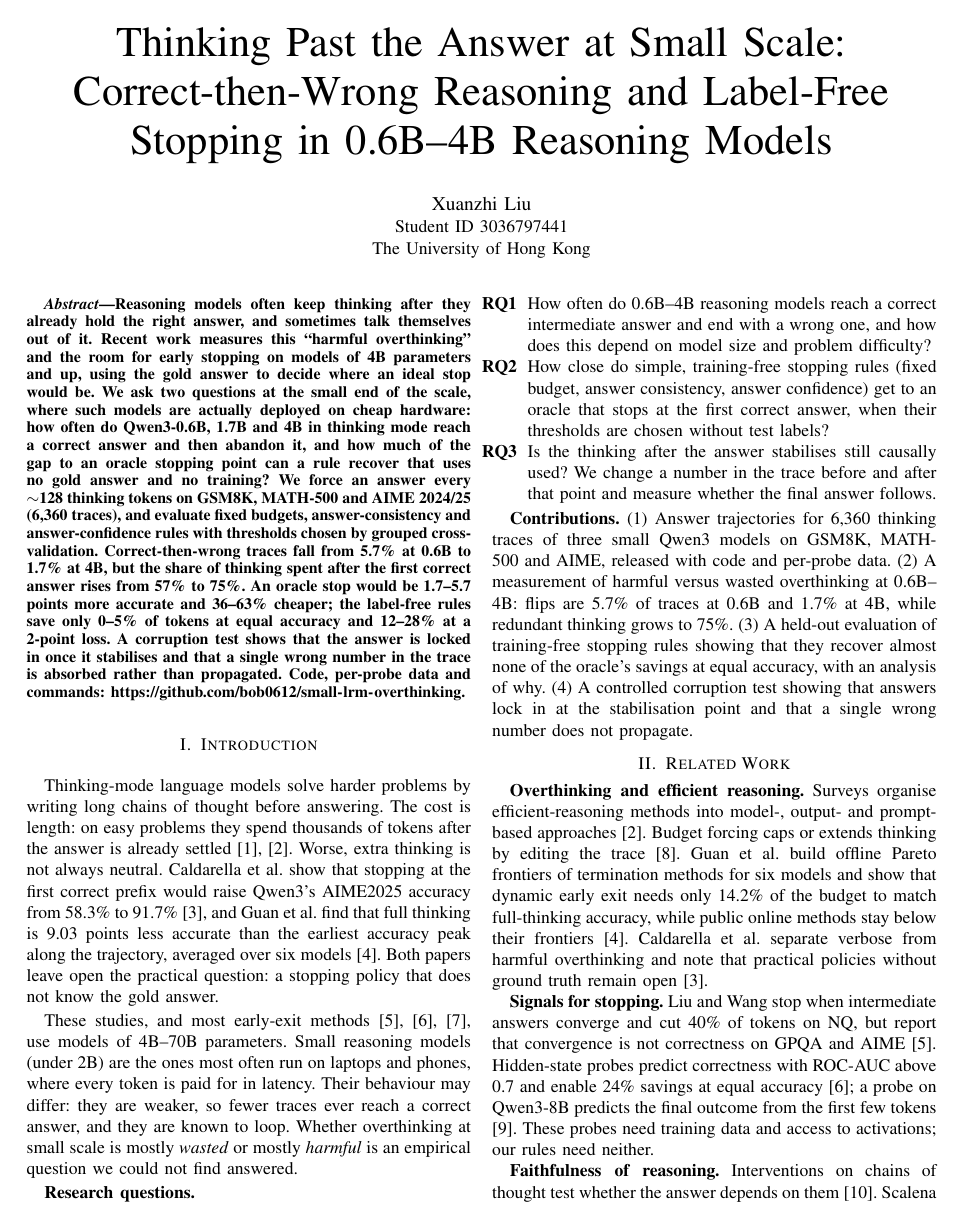
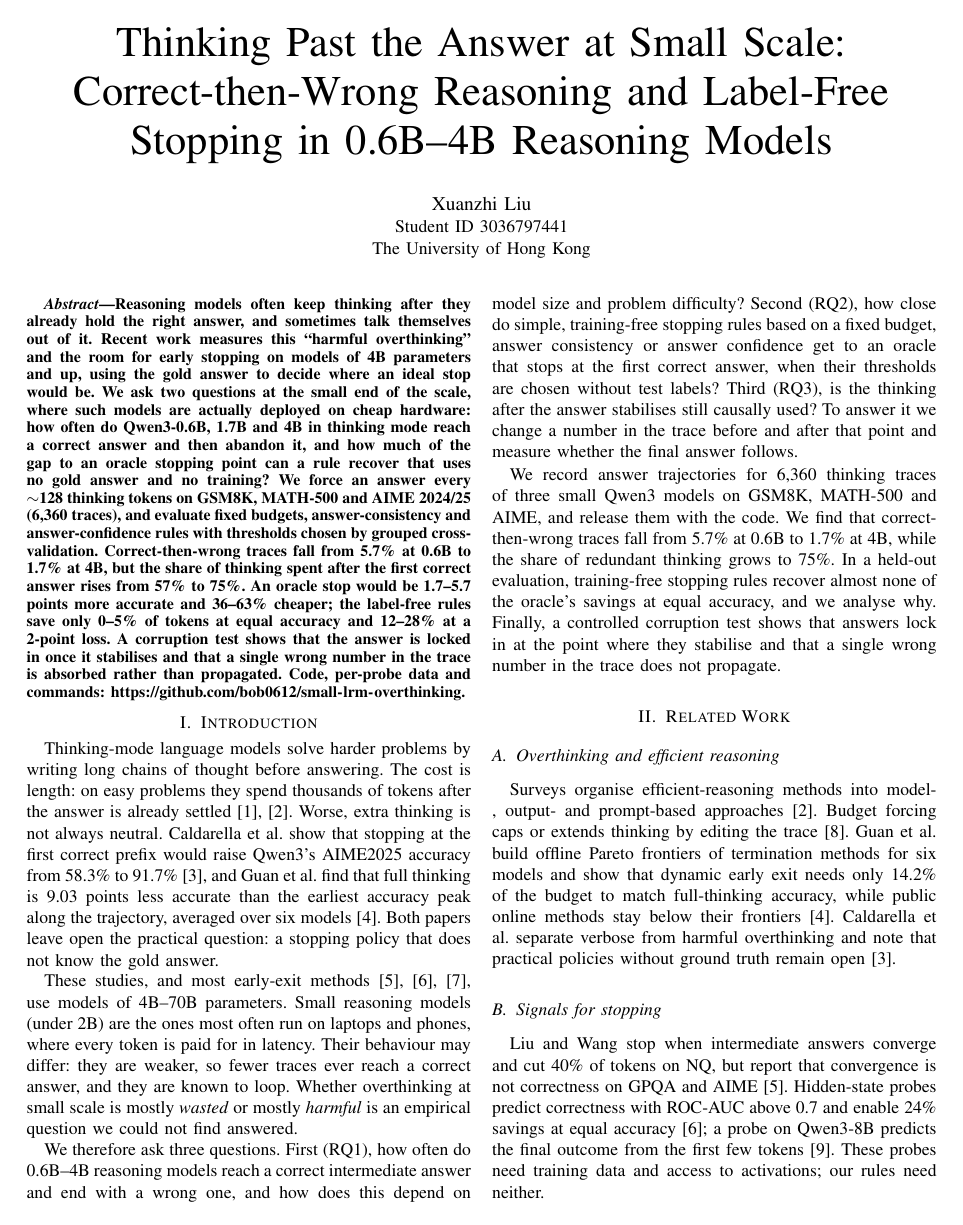
Before and after one commit to bob0612/small-lrm-overthinking, a LaTeX paper (report/main.tex): page 1 of 5. Compiled offline with pdfLaTeX.

Commit message:
Report style: RQs and contributions as prose, subsections instead of bold run-in heads
Co-Authored-By: Claude Opus 5.5 <noreply@anthropic.com>
Claude-Session: https://claude.ai/code/session_01NLfz51aSHrrZJRrkLZTLyc

```diff
--- a/report/main.tex
+++ b/report/main.tex
@@ -40,41 +40,39 @@ token is paid for in latency. Their behaviour may differ: they are weaker, so fe
 answer, and they are known to loop. Whether overthinking at small scale is mostly \emph{wasted} or mostly
 \emph{harmful} is an empirical question we could not find answered.
 
-\textbf{Research questions.}
-\begin{itemize}
-\item[\textbf{RQ1}] How often do 0.6B--4B reasoning models reach a correct intermediate answer and end with a wrong one,
-and how does this depend on model size and problem difficulty?
-\item[\textbf{RQ2}] How close do simple, training-free stopping rules (fixed budget, answer consistency, answer
-confidence) get to an oracle that stops at the first correct answer, when their thresholds are chosen without test
-labels?
-\item[\textbf{RQ3}] Is the thinking after the answer stabilises still causally used? We change a number in the trace
-before and after that point and measure whether the final answer follows.
-\end{itemize}
+We therefore ask three questions. First (RQ1), how often do 0.6B--4B reasoning models reach a correct intermediate
+answer and end with a wrong one, and how does this depend on model size and problem difficulty? Second (RQ2), how close
+do simple, training-free stopping rules based on a fixed budget, answer consistency or answer confidence get to an
+oracle that stops at the first correct answer, when their thresholds are chosen without test labels? Third (RQ3), is
+the thinking after the answer stabilises still causally used? To answer it we change a number in the trace before and
+after that point and measure whether the final answer follows.
 
-\textbf{Contributions.}
-(1) Answer trajectories for 6{,}360 thinking traces of three small Qwen3 models on GSM8K, MATH-500 and AIME, released
-with code and per-probe data. (2) A measurement of harmful versus wasted overthinking at 0.6B--4B: flips are 5.7\% of
-traces at 0.6B and 1.7\% at 4B, while redundant thinking grows to 75\%. (3) A held-out evaluation of training-free
-stopping rules showing that they recover almost none of the oracle's savings at equal accuracy, with an analysis of
-why. (4) A controlled corruption test showing that answers lock in at the stabilisation point and that a single wrong
-number does not propagate.
+We record answer trajectories for 6{,}360 thinking traces of three small Qwen3 models on
+GSM8K, MATH-500 and AIME, and release them with the code. We find that correct-then-wrong traces fall from 5.7\% at
+0.6B to 1.7\% at 4B, while the share of redundant thinking grows to 75\%. In a held-out evaluation, training-free
+stopping rules recover almost none of the oracle's savings at equal accuracy, and we analyse why. Finally, a
+controlled corruption test shows that answers lock in at the point where they stabilise and that a single wrong number
+in the trace does not propagate.
 
 \section{Related Work}
 \label{sec:related}
-\textbf{Overthinking and efficient reasoning.} Surveys organise efficient-reasoning methods into model-, output- and
+\subsection{Overthinking and efficient reasoning}
+Surveys organise efficient-reasoning methods into model-, output- and
 prompt-based approaches \cite{sui2025stop}. Budget forcing caps or extends thinking by editing the trace
 \cite{muennighoff2025s1}. Guan et al.\ build offline Pareto frontiers of termination methods for six models and show
 that dynamic early exit needs only 14.2\% of the budget to match full-thinking accuracy, while public online methods
 stay below their frontiers \cite{guan2026pareto}. Caldarella et al.\ separate verbose from harmful overthinking and note
 that practical policies without ground truth remain open \cite{caldarella2026thinking}.
 
-\textbf{Signals for stopping.} Liu and Wang stop when intermediate answers converge and cut 40\% of tokens on NQ, but
+\subsection{Signals for stopping}
+Liu and Wang stop when intermediate answers converge and cut 40\% of tokens on NQ, but
 report that convergence is not correctness on GPQA and AIME \cite{liu2025convergence}. Hidden-state probes predict
 correctness with ROC-AUC above 0.7 and enable 24\% savings at equal accuracy \cite{zhang2025know}; a probe on Qwen3-8B
 predicts the final outcome from the first few tokens \cite{david2025temporal}. These probes need training data and
 access to activations; our rules need neither.
 
-\textbf{Faithfulness of reasoning.} Interventions on chains of thought test whether the answer depends on them
+\subsection{Faithfulness of reasoning}
+Interventions on chains of thought test whether the answer depends on them
 \cite{lanham2023faithfulness}. Scalena et al.\ find a commitment boundary after which corrupting numbers leaves the
 answer unchanged in 95\% of runs, in 14B--26B models with greedy decoding \cite{scalena2026commitment}. Monitorability
 of reasoning is now treated as a safety property \cite{korbak2025monitorability}. We repeat the corruption test at
```
Also changed, not shown: report/main.pdf, report/main.tex (24 more changed lines).
